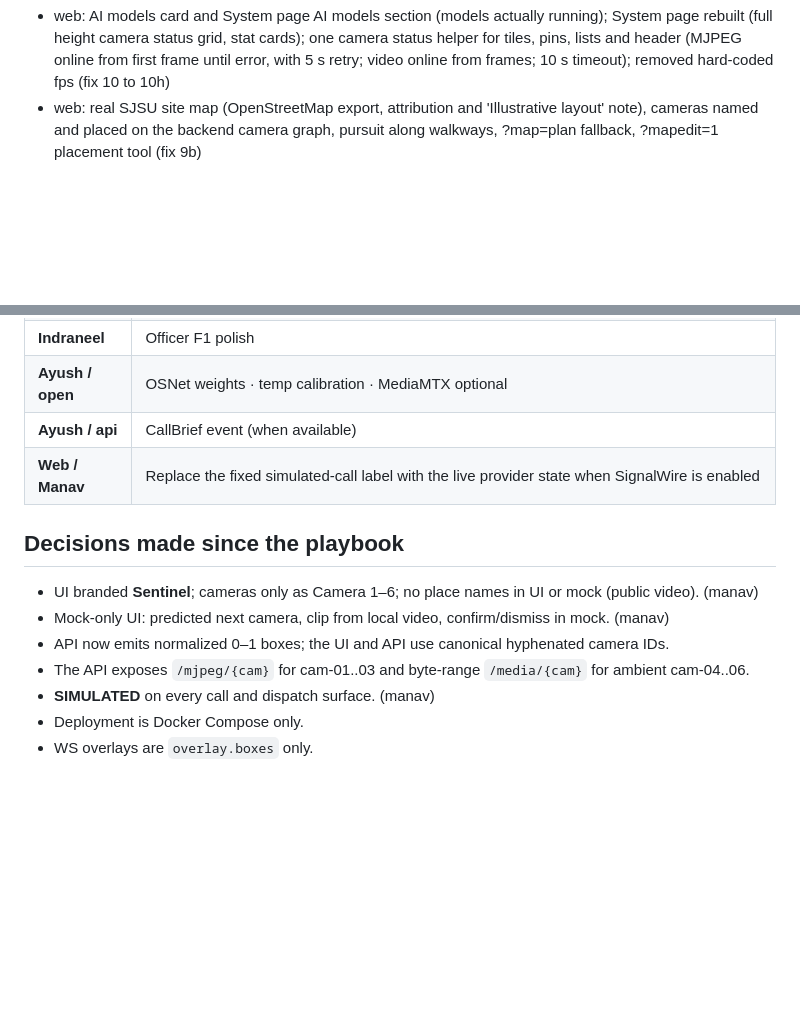
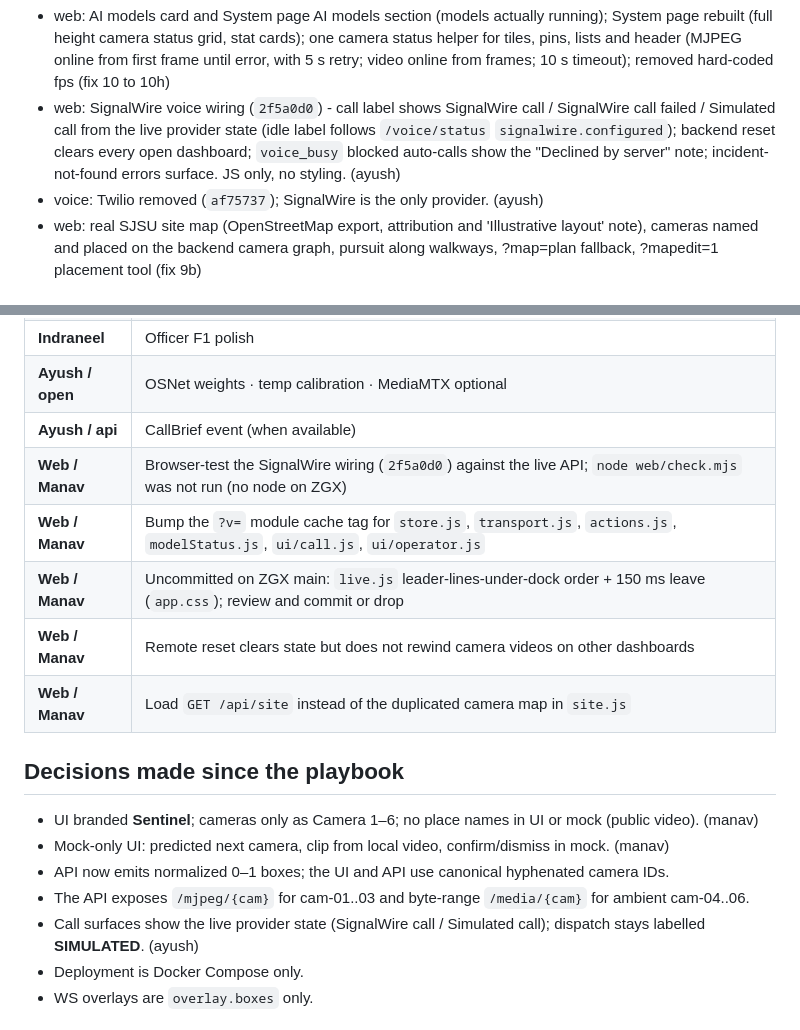
Before and after one commit to ayushgawai/campus_sentinel, a Markdown page: context.md, 2 parts joined by grey strips. Rendered like a GitHub page; blank space fills up the shorter version.

Commit message:
docs: update context for SignalWire wiring and Twilio removal

```diff
--- a/context.md
+++ b/context.md
@@ -92,6 +92,8 @@ python3 -m http.server 8090 --bind 0.0.0.0 --directory web
 - web: operator actions (report incident, call for help, broadcast) with local fallback until api routes exist; cleaner incident detail panel (wider, merged details card, aligned action bar); fixed swallowed clicks (fix 5, 5b)
 - web: professional wording, Demo control redesign (collapsible sections, intro section removed), splash reveal in CSS starting on first paint and independent of video loading, js/boot.js for ?nosplash=1, module cache busting with one ?v= tag (bump it on every change), All cameras in camera toolbar (fix 7 to 7d)
 - web: AI models card and System page AI models section (models actually running); System page rebuilt (full height camera status grid, stat cards); one camera status helper for tiles, pins, lists and header (MJPEG online from first frame until error, with 5 s retry; video online from frames; 10 s timeout); removed hard-coded fps (fix 10 to 10h)
+- web: SignalWire voice wiring (`2f5a0d0`) - call label shows SignalWire call / SignalWire call failed / Simulated call from the live provider state (idle label follows `/voice/status` `signalwire.configured`); backend reset clears every open dashboard; `voice_busy` blocked auto-calls show the "Declined by server" note; incident-not-found errors surface. JS only, no styling. (ayush)
+- voice: Twilio removed (`af75737`); SignalWire is the only provider. (ayush)
 - web: real SJSU site map (OpenStreetMap export, attribution and 'Illustrative layout' note), cameras named and placed on the backend camera graph, pursuit along walkways, ?map=plan fallback, ?mapedit=1 placement tool (fix 9b)
 
 ## Pending (owners)
@@ -104,14 +106,18 @@ Design and verified pre-change baseline: `docs/superpowers/specs/2026-09-25-comp
 | **Indraneel** | Officer F1 polish |
 | **Ayush / open** | OSNet weights · temp calibration · MediaMTX optional |
 | **Ayush / api** | CallBrief event (when available) |
-| **Web / Manav** | Replace the fixed simulated-call label with the live provider state when SignalWire is enabled |
+| **Web / Manav** | Browser-test the SignalWire wiring (`2f5a0d0`) against the live API; `node web/check.mjs` was not run (no node on ZGX) |
+| **Web / Manav** | Bump the `?v=` module cache tag for `store.js`, `transport.js`, `actions.js`, `modelStatus.js`, `ui/call.js`, `ui/operator.js` |
+| **Web / Manav** | Uncommitted on ZGX main: `live.js` leader-lines-under-dock order + 150 ms leave (`app.css`); review and commit or drop |
+| **Web / Manav** | Remote reset clears state but does not rewind camera videos on other dashboards |
+| **Web / Manav** | Load `GET /api/site` instead of the duplicated camera map in `site.js` |
 
 ## Decisions made since the playbook
 - UI branded **Sentinel**; cameras only as Camera 1–6; no place names in UI or mock (public video). (manav)
 - Mock-only UI: predicted next camera, clip from local video, confirm/dismiss in mock. (manav)
 - API now emits normalized 0–1 boxes; the UI and API use canonical hyphenated camera IDs.
 - The API exposes `/mjpeg/{cam}` for cam-01..03 and byte-range `/media/{cam}` for ambient cam-04..06.
-- **SIMULATED** on every call and dispatch surface. (manav)
+- Call surfaces show the live provider state (SignalWire call / Simulated call); dispatch stays labelled **SIMULATED**. (ayush)
 - Deployment is Docker Compose only.
 - WS overlays are `overlay.boxes` only.
 
```
